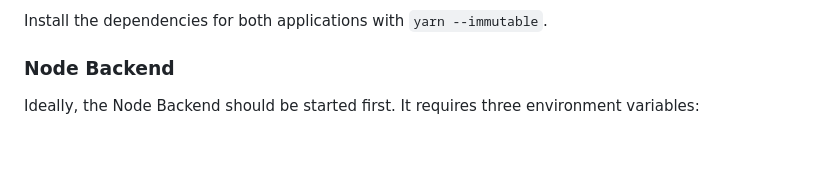
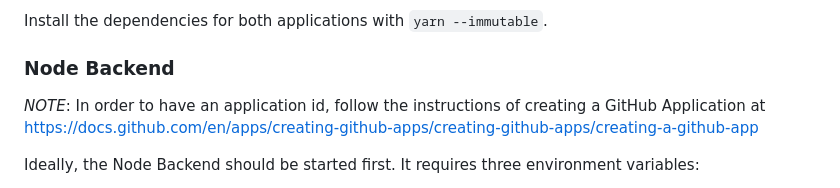
Before and after one commit to vanHeemstraSystems/servings-management, a Markdown page: README.md, the part around the change. Drawn GitHub-style; blank space fills up the shorter version.

Commit message:
Add instructions for creating a github app

```diff
--- a/README.md
+++ b/README.md
@@ -31,6 +31,8 @@ The project has two applications:
 Install the dependencies for both applications with `yarn --immutable`.
 
 ### Node Backend
+
+*NOTE*: In order to have an application id, follow the instructions of creating a GitHub Application at https://docs.github.com/en/apps/creating-github-apps/creating-github-apps/creating-a-github-app
 
 Ideally, the Node Backend should be started first. It requires three environment variables:
 
```
